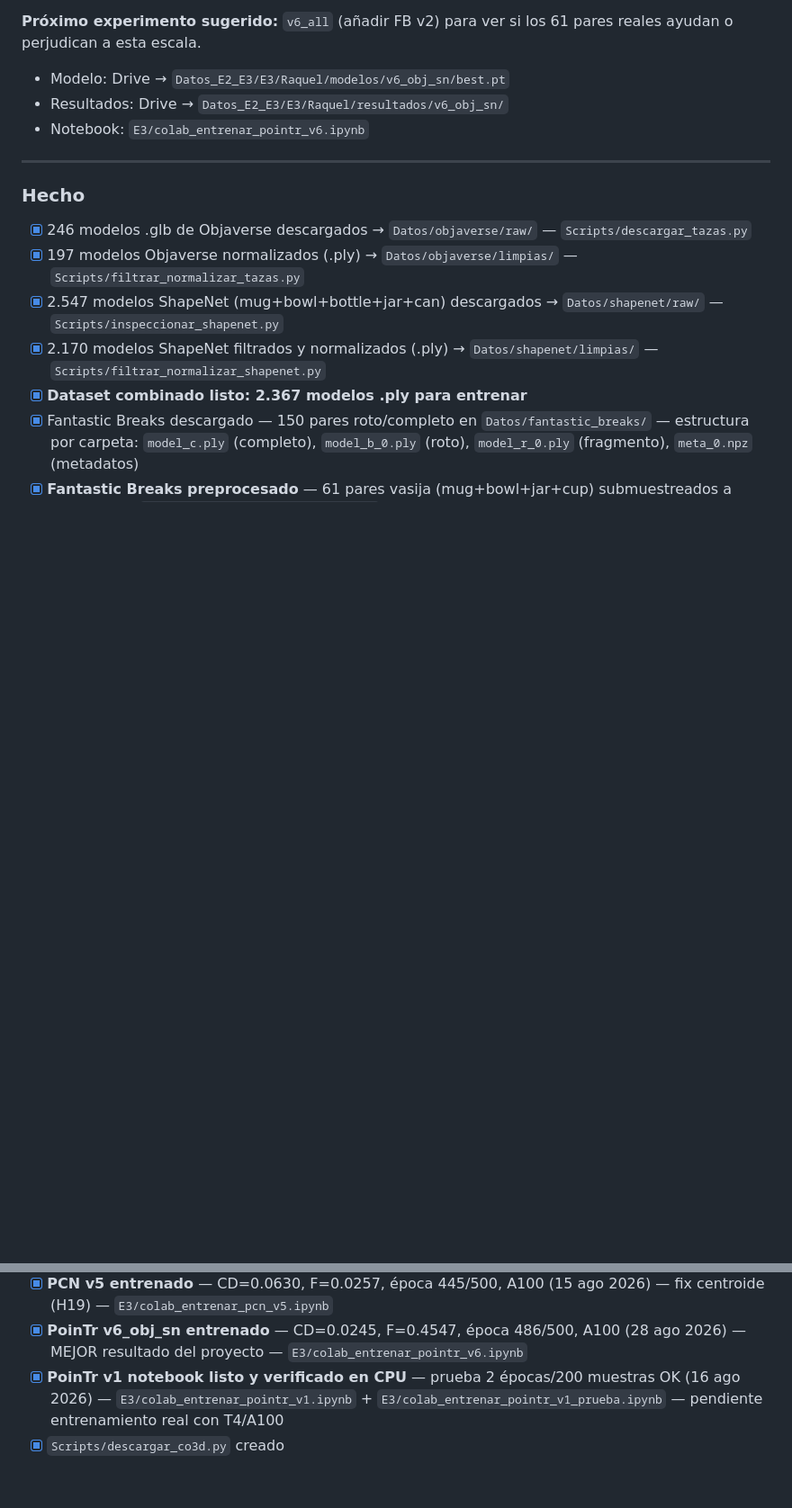
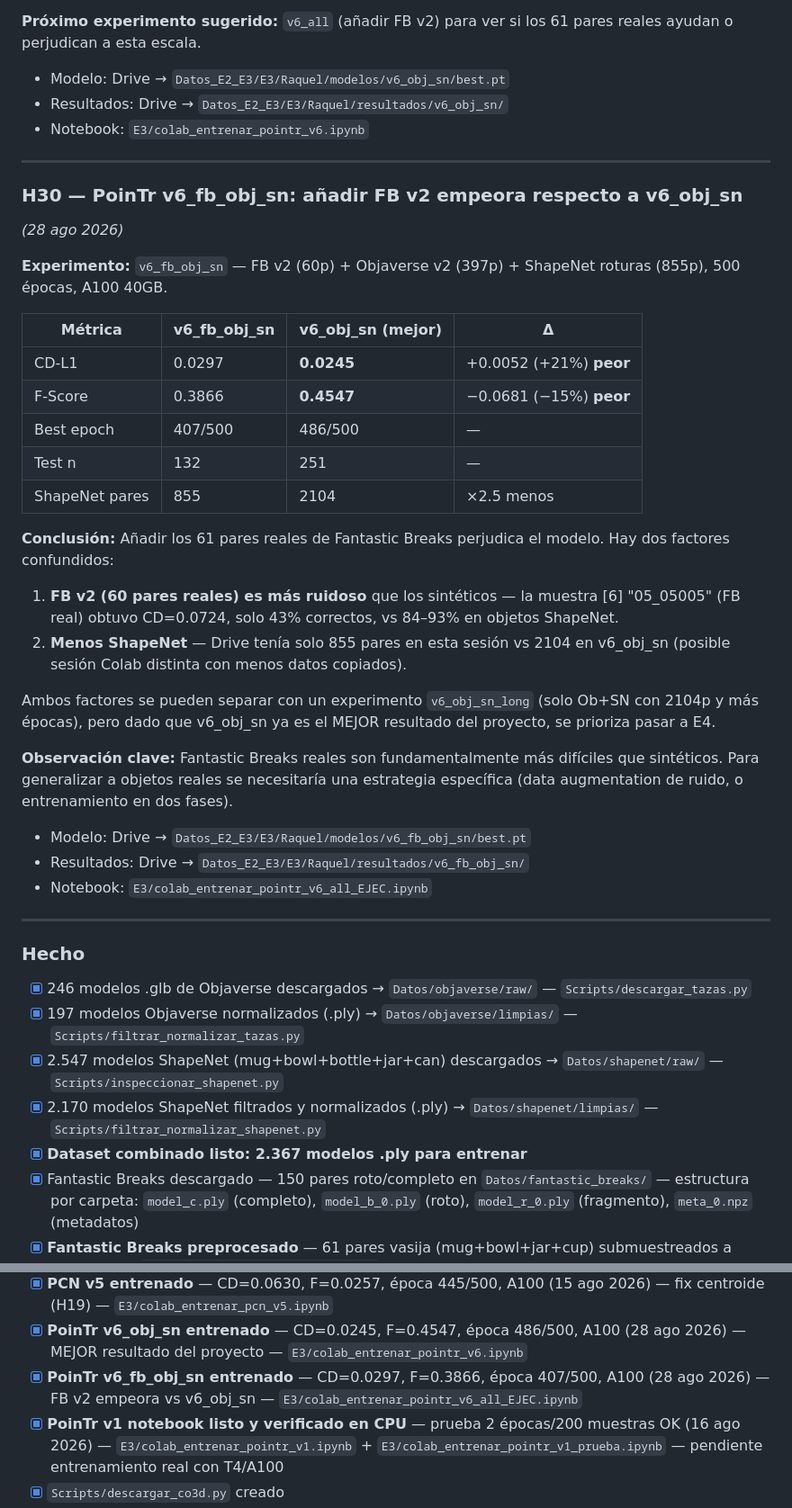
Before and after one commit to herredoble/TFM-reconstruccion-3D, a Markdown page: NOTAS_Y_HALLAZGOS.md, 2 parts joined by grey strips. Shown at 90% size. GitHub-like rendering; blank space fills up the shorter version.

Commit message:
E3: H30 — v6_fb_obj_sn CD=0.0297, FB v2 empeora vs v6_obj_sn
v6_fb_obj_sn (FB v2 + Ob v2 + SN 855p): CD=0.0297, F=0.3866,
best_epoch=407. Peor que v6_obj_sn (CD=0.0245) por dos factores:
60 pares reales FB más ruidosos y menos ShapeNet (855 vs 2104p).
FB real "05_05005": CD=0.0724, 43% correctos — confirma que los
objetos reales son fundamentalmente más difíciles que sintéticos.
v6_obj_sn sigue siendo el mejor resultado del proyecto.

```diff
--- a/NOTAS_Y_HALLAZGOS.md
+++ b/NOTAS_Y_HALLAZGOS.md
@@ -1016,6 +1016,33 @@ Sus métricas son `mejor_val` (CD-L1 sobre validación), **no CD-L1 de test inde
 
 ---
 
+### H30 — PoinTr v6_fb_obj_sn: añadir FB v2 empeora respecto a v6_obj_sn
+*(28 ago 2026)*
+
+**Experimento:** `v6_fb_obj_sn` — FB v2 (60p) + Objaverse v2 (397p) + ShapeNet roturas (855p), 500 épocas, A100 40GB.
+
+| Métrica | v6_fb_obj_sn | v6_obj_sn (mejor) | Δ |
+|---------|-------------|-------------------|---|
+| CD-L1 | 0.0297 | **0.0245** | +0.0052 (+21%) **peor** |
+| F-Score | 0.3866 | **0.4547** | −0.0681 (−15%) **peor** |
+| Best epoch | 407/500 | 486/500 | — |
+| Test n | 132 | 251 | — |
+| ShapeNet pares | 855 | 2104 | ×2.5 menos |
+
+**Conclusión:** Añadir los 61 pares reales de Fantastic Breaks perjudica el modelo. Hay dos factores confundidos:
+1. **FB v2 (60 pares reales) es más ruidoso** que los sintéticos — la muestra [6] "05_05005" (FB real) obtuvo CD=0.0724, solo 43% correctos, vs 84–93% en objetos ShapeNet.
+2. **Menos ShapeNet** — Drive tenía solo 855 pares en esta sesión vs 2104 en v6_obj_sn (posible sesión Colab distinta con menos datos copiados).
+
+Ambos factores se pueden separar con un experimento `v6_obj_sn_long` (solo Ob+SN con 2104p y más épocas), pero dado que v6_obj_sn ya es el MEJOR resultado del proyecto, se prioriza pasar a E4.
+
+**Observación clave:** Fantastic Breaks reales son fundamentalmente más difíciles que sintéticos. Para generalizar a objetos reales se necesitaría una estrategia específica (data augmentation de ruido, o entrenamiento en dos fases).
+
+- Modelo: Drive → `Datos_E2_E3/E3/Raquel/modelos/v6_fb_obj_sn/best.pt`
+- Resultados: Drive → `Datos_E2_E3/E3/Raquel/resultados/v6_fb_obj_sn/`
+- Notebook: `E3/colab_entrenar_pointr_v6_all_EJEC.ipynb`
+
+---
+
 ### Hecho
 - [x] 246 modelos .glb de Objaverse descargados → `Datos/objaverse/raw/` — `Scripts/descargar_tazas.py`
 - [x] 197 modelos Objaverse normalizados (.ply) → `Datos/objaverse/limpias/` — `Scripts/filtrar_normalizar_tazas.py`
@@ -1032,6 +1059,7 @@ Sus métricas son `mejor_val` (CD-L1 sobre validación), **no CD-L1 de test inde
 - [x] **PCN v4 entrenado** — CD=0.0641, F=0.0236, época 480/500, A100 (15 ago 2026) — `E3/colab_entrenar_pcn_v4.ipynb`
 - [x] **PCN v5 entrenado** — CD=0.0630, F=0.0257, época 445/500, A100 (15 ago 2026) — fix centroide (H19) — `E3/colab_entrenar_pcn_v5.ipynb`
 - [x] **PoinTr v6_obj_sn entrenado** — CD=0.0245, F=0.4547, época 486/500, A100 (28 ago 2026) — MEJOR resultado del proyecto — `E3/colab_entrenar_pointr_v6.ipynb`
+- [x] **PoinTr v6_fb_obj_sn entrenado** — CD=0.0297, F=0.3866, época 407/500, A100 (28 ago 2026) — FB v2 empeora vs v6_obj_sn — `E3/colab_entrenar_pointr_v6_all_EJEC.ipynb`
 - [x] **PoinTr v1 notebook listo y verificado en CPU** — prueba 2 épocas/200 muestras OK (16 ago 2026) — `E3/colab_entrenar_pointr_v1.ipynb` + `E3/colab_entrenar_pointr_v1_prueba.ipynb` — pendiente entrenamiento real con T4/A100
 - [x] `Scripts/descargar_co3d.py` creado
 - [x] Docs de organización generados: TFM_09, TFM_10, TFM_11
```
